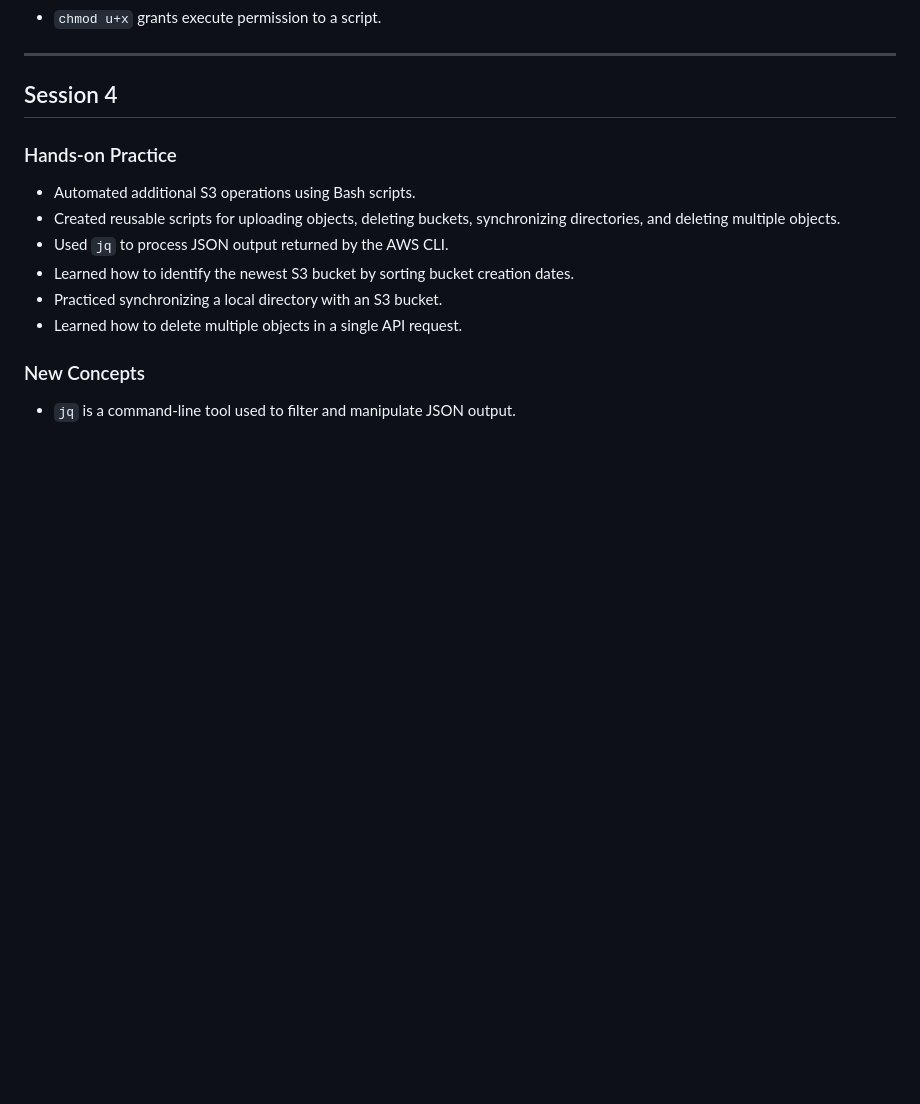
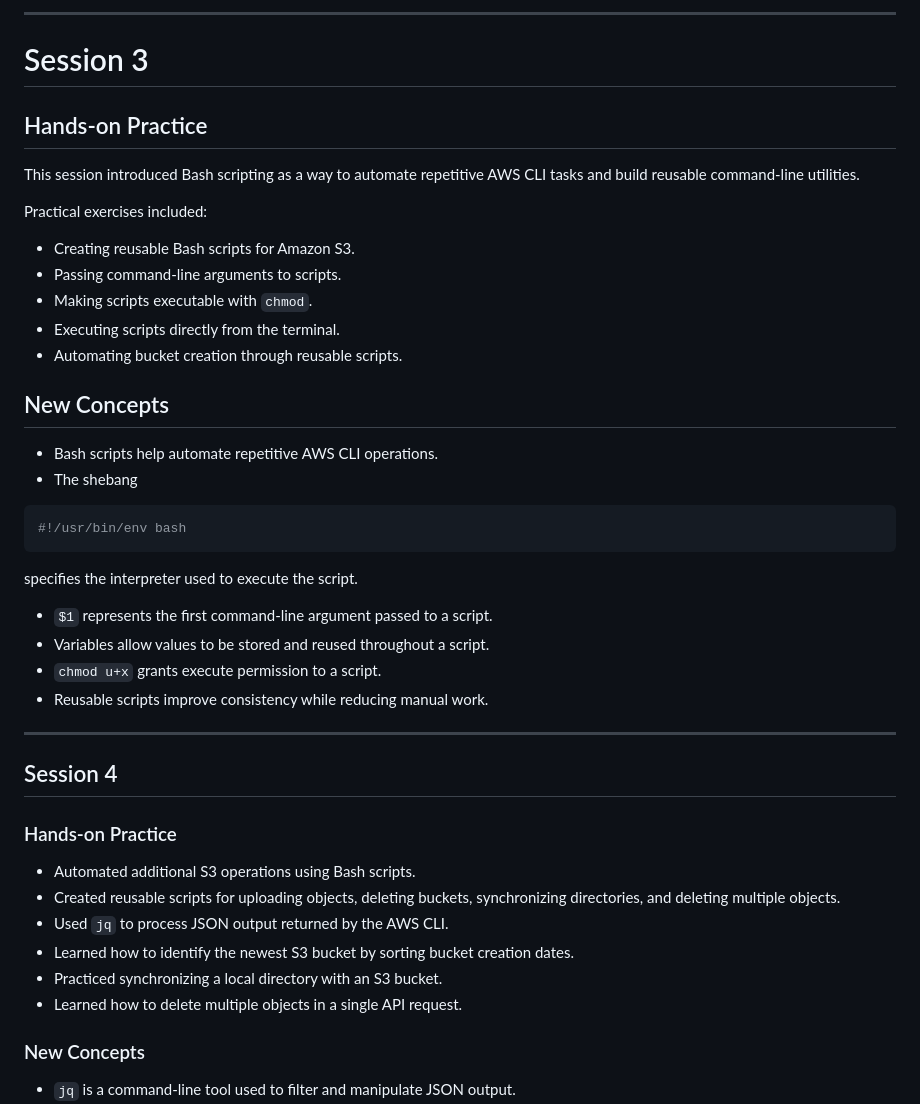
Before and after one commit to yousefmahallawi/AWS-Examples, a Markdown page: 01-Amazon-S3/learning-log.md, the part around one of its changes. Drawn GitHub-style; blank space fills up the shorter version.

````diff
--- a/01-Amazon-S3/learning-log.md
+++ b/01-Amazon-S3/learning-log.md
@@ -69,4 +63,34 @@
+---
+
+# Session 3
+
+## Hands-on Practice
+
+This session introduced Bash scripting as a way to automate repetitive AWS CLI tasks and build reusable command-line utilities.
+
+Practical exercises included:
+
+- Creating reusable Bash scripts for Amazon S3.
+- Passing command-line arguments to scripts.
+- Making scripts executable with `chmod`.
+- Executing scripts directly from the terminal.
+- Automating bucket creation through reusable scripts.
+
+## New Concepts
+
+- Bash scripts help automate repetitive AWS CLI operations.
+- The shebang
+
+```bash
+#!/usr/bin/env bash
+```
+
+specifies the interpreter used to execute the script.
+
+- `$1` represents the first command-line argument passed to a script.
+- Variables allow values to be stored and reused throughout a script.
 - `chmod u+x` grants execute permission to a script.
+- Reusable scripts improve consistency while reducing manual work.
 ---
 
 ## Session 4
````
Also changed, not shown: other parts of 01-Amazon-S3/learning-log.md (+94 -91 lines).
